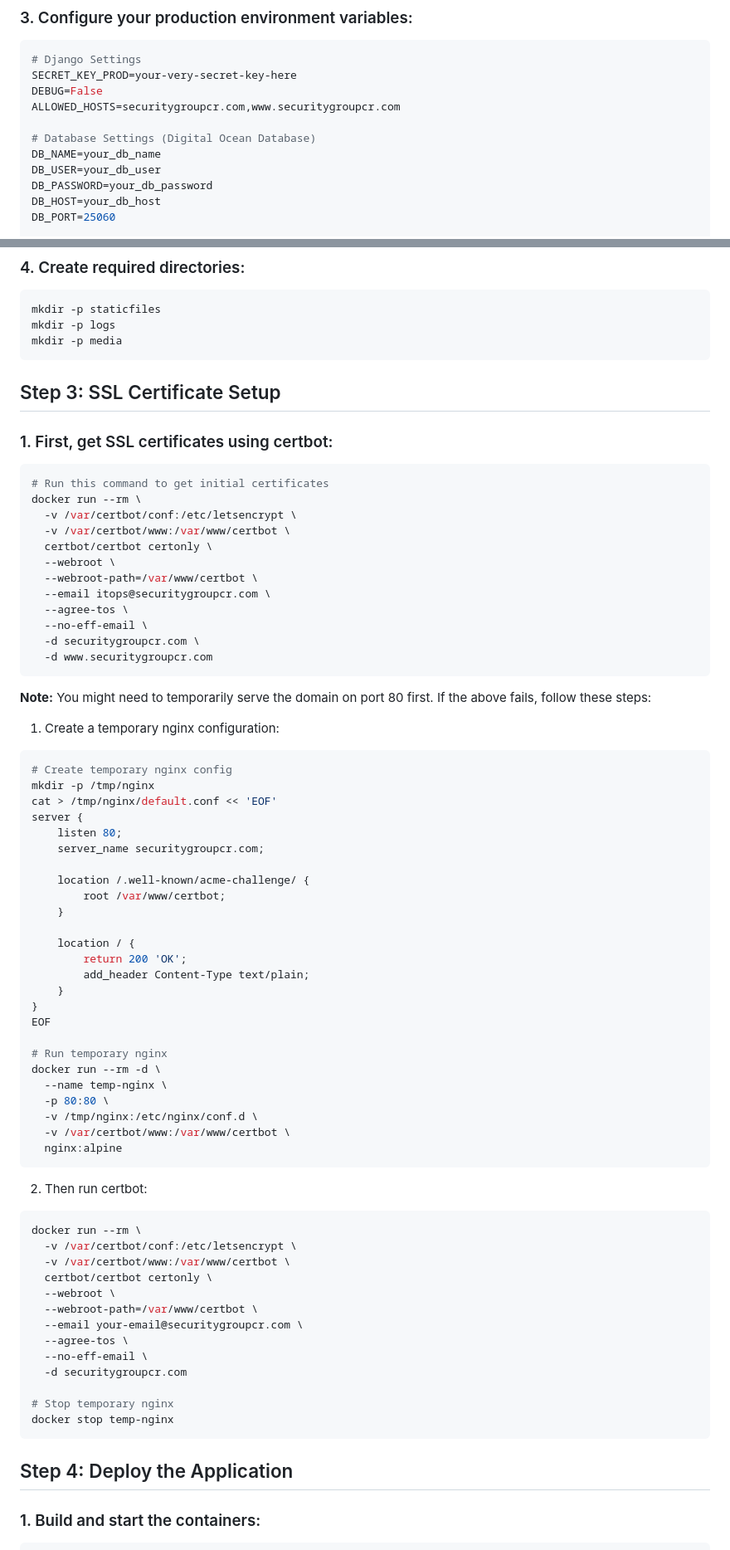
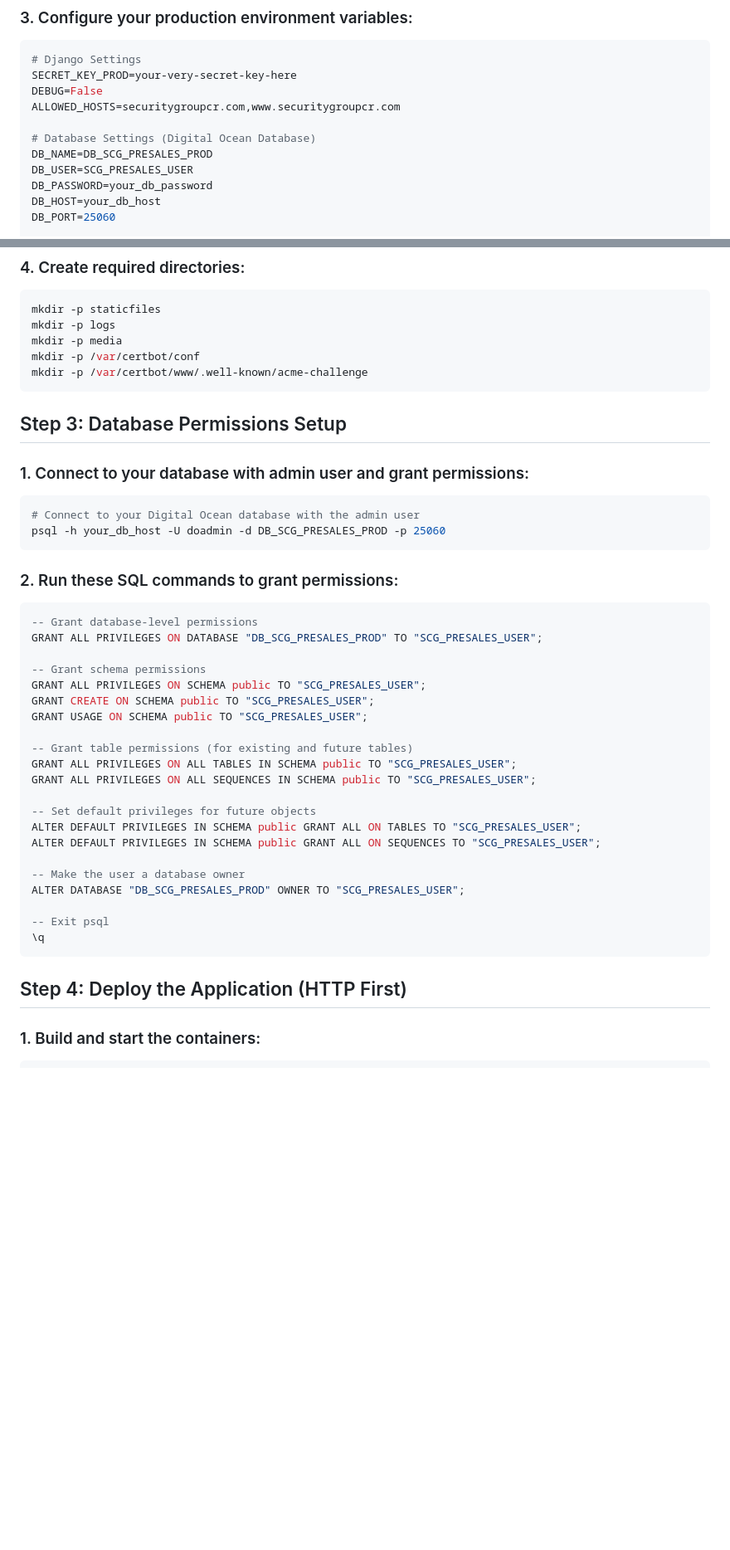
Before and after one commit to Security-Consulting-Group/scg_presales, a Markdown page: DEPLOYMENT.md, 2 parts joined by grey strips. Shown at 83% size. Drawn GitHub-style; blank space fills up the shorter version.

Commit message:
UPDATED DEPLOYMENT.md config

````diff
--- a/DEPLOYMENT.md
+++ b/DEPLOYMENT.md
@@ -69,8 +60,8 @@ DEBUG=False
 ALLOWED_HOSTS=securitygroupcr.com,www.securitygroupcr.com
 
 # Database Settings (Digital Ocean Database)
-DB_NAME=your_db_name
-DB_USER=your_db_user
+DB_NAME=DB_SCG_PRESALES_PROD
+DB_USER=SCG_PRESALES_USER
 DB_PASSWORD=your_db_password
 DB_HOST=your_db_host
 DB_PORT=25060
@@ -94,75 +85,44 @@ LOG_FILE=/app/logs/scg_presales.log
 mkdir -p staticfiles
 mkdir -p logs
 mkdir -p media
+mkdir -p /var/certbot/conf
+mkdir -p /var/certbot/www/.well-known/acme-challenge
 ```
 
-## Step 3: SSL Certificate Setup
+## Step 3: Database Permissions Setup
 
-### 1. First, get SSL certificates using certbot:
+### 1. Connect to your database with admin user and grant permissions:
 ```bash
-# Run this command to get initial certificates
-docker run --rm \
-  -v /var/certbot/conf:/etc/letsencrypt \
-  -v /var/certbot/www:/var/www/certbot \
-  certbot/certbot certonly \
-  --webroot \
-  --webroot-path=/var/www/certbot \
-  --email itops@securitygroupcr.com \
-  --agree-tos \
-  --no-eff-email \
-  -d securitygroupcr.com \
-  -d www.securitygroupcr.com
+# Connect to your Digital Ocean database with the admin user
+psql -h your_db_host -U doadmin -d DB_SCG_PRESALES_PROD -p 25060
 ```
 
-**Note:** You might need to temporarily serve the domain on port 80 first. If the above fails, follow these steps:
+### 2. Run these SQL commands to grant permissions:
+```sql
+-- Grant database-level permissions
+GRANT ALL PRIVILEGES ON DATABASE "DB_SCG_PRESALES_PROD" TO "SCG_PRESALES_USER";
 
-1. Create a temporary nginx configuration:
-```bash
-# Create temporary nginx config
-mkdir -p /tmp/nginx
-cat > /tmp/nginx/default.conf << 'EOF'
-server {
-    listen 80;
-    server_name securitygroupcr.com;
+-- Grant schema permissions
+GRANT ALL PRIVILEGES ON SCHEMA public TO "SCG_PRESALES_USER";
+GRANT CREATE ON SCHEMA public TO "SCG_PRESALES_USER";
+GRANT USAGE ON SCHEMA public TO "SCG_PRESALES_USER";
 
-    location /.well-known/acme-challenge/ {
-        root /var/www/certbot;
-    }
+-- Grant table permissions (for existing and future tables)
+GRANT ALL PRIVILEGES ON ALL TABLES IN SCHEMA public TO "SCG_PRESALES_USER";
+GRANT ALL PRIVILEGES ON ALL SEQUENCES IN SCHEMA public TO "SCG_PRESALES_USER";
 
-    location / {
-        return 200 'OK';
-        add_header Content-Type text/plain;
-    }
-}
-EOF
+-- Set default privileges for future objects
+ALTER DEFAULT PRIVILEGES IN SCHEMA public GRANT ALL ON TABLES TO "SCG_PRESALES_USER";
+ALTER DEFAULT PRIVILEGES IN SCHEMA public GRANT ALL ON SEQUENCES TO "SCG_PRESALES_USER";
 
-# Run temporary nginx
-docker run --rm -d \
-  --name temp-nginx \
-  -p 80:80 \
-  -v /tmp/nginx:/etc/nginx/conf.d \
-  -v /var/certbot/www:/var/www/certbot \
-  nginx:alpine
+-- Make the user a database owner
+ALTER DATABASE "DB_SCG_PRESALES_PROD" OWNER TO "SCG_PRESALES_USER";
+
+-- Exit psql
+\q
 ```
 
-2. Then run certbot:
-```bash
-docker run --rm \
-  -v /var/certbot/conf:/etc/letsencrypt \
-  -v /var/certbot/www:/var/www/certbot \
-  certbot/certbot certonly \
-  --webroot \
-  --webroot-path=/var/www/certbot \
-  --email your-email@securitygroupcr.com \
-  --agree-tos \
-  --no-eff-email \
-  -d securitygroupcr.com
-
-# Stop temporary nginx
-docker stop temp-nginx
-```
-
-## Step 4: Deploy the Application
+## Step 4: Deploy the Application (HTTP First)
 
 ### 1. Build and start the containers:
 ```bash
````
Also changed, not shown: other parts of DEPLOYMENT.md (+177 -113 lines).
